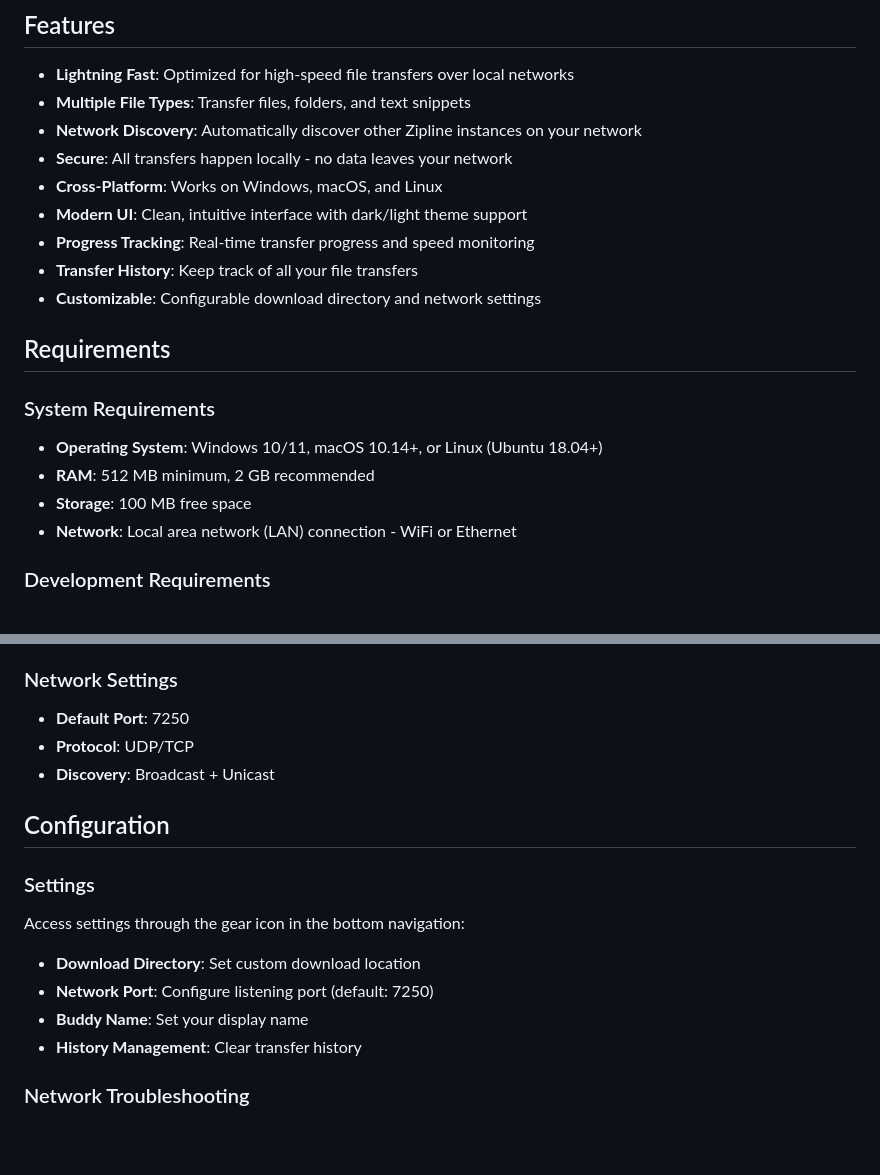
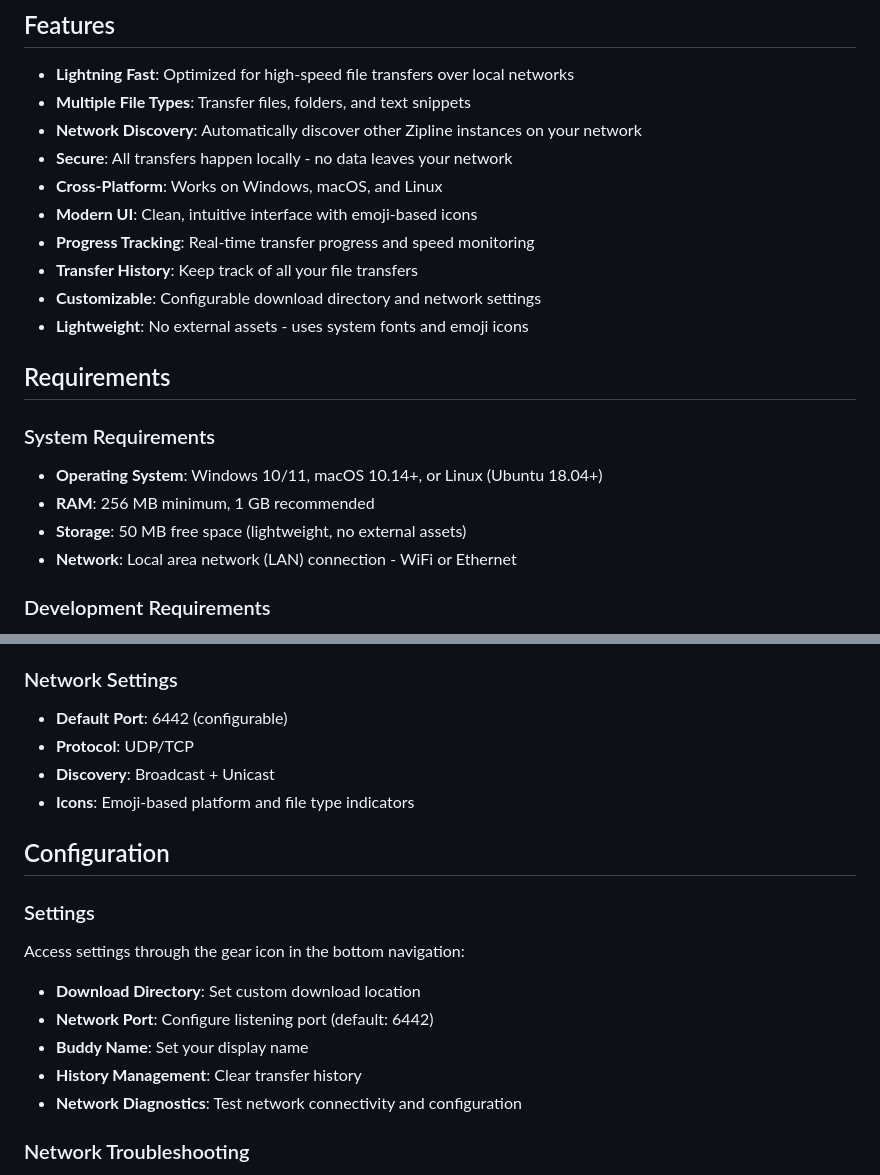
Before and after one commit to daemon-001/Zipline, a Markdown page: README.md, 2 parts joined by grey strips. GitHub-like rendering; blank space fills up the shorter version.

```diff
--- a/README.md
+++ b/README.md
@@ -11,18 +11,19 @@ Zipline is a modern, cross-platform file transfer application built with Flutter
 - **Network Discovery**: Automatically discover other Zipline instances on your network
 - **Secure**: All transfers happen locally - no data leaves your network
 - **Cross-Platform**: Works on Windows, macOS, and Linux
-- **Modern UI**: Clean, intuitive interface with dark/light theme support
+- **Modern UI**: Clean, intuitive interface with emoji-based icons
 - **Progress Tracking**: Real-time transfer progress and speed monitoring
 - **Transfer History**: Keep track of all your file transfers
 - **Customizable**: Configurable download directory and network settings
+- **Lightweight**: No external assets - uses system fonts and emoji icons
 
 
 ## Requirements
 
 ### System Requirements
 - **Operating System**: Windows 10/11, macOS 10.14+, or Linux (Ubuntu 18.04+)
-- **RAM**: 512 MB minimum, 2 GB recommended
-- **Storage**: 100 MB free space
+- **RAM**: 256 MB minimum, 1 GB recommended
+- **Storage**: 50 MB free space (lightweight, no external assets)
 - **Network**: Local area network (LAN) connection - WiFi or Ethernet
 
 ### Development Requirements
@@ -87,18 +88,20 @@ Download the latest release from the [Releases](https://github.com/yourusername/
 - Customize the download path in Settings
 
 ### Network Settings
-- **Default Port**: 7250
+- **Default Port**: 6442 (configurable)
 - **Protocol**: UDP/TCP
 - **Discovery**: Broadcast + Unicast
+- **Icons**: Emoji-based platform and file type indicators
 
 ## Configuration
 
 ### Settings
 Access settings through the gear icon in the bottom navigation:
 - **Download Directory**: Set custom download location
-- **Network Port**: Configure listening port (default: 7250)
+- **Network Port**: Configure listening port (default: 6442)
 - **Buddy Name**: Set your display name
 - **History Management**: Clear transfer history
+- **Network Diagnostics**: Test network connectivity and configuration
 
 ### Network Troubleshooting
 - Ensure all devices are on the same network
```
Also changed, not shown: other parts of README.md (+33 -9 lines).
